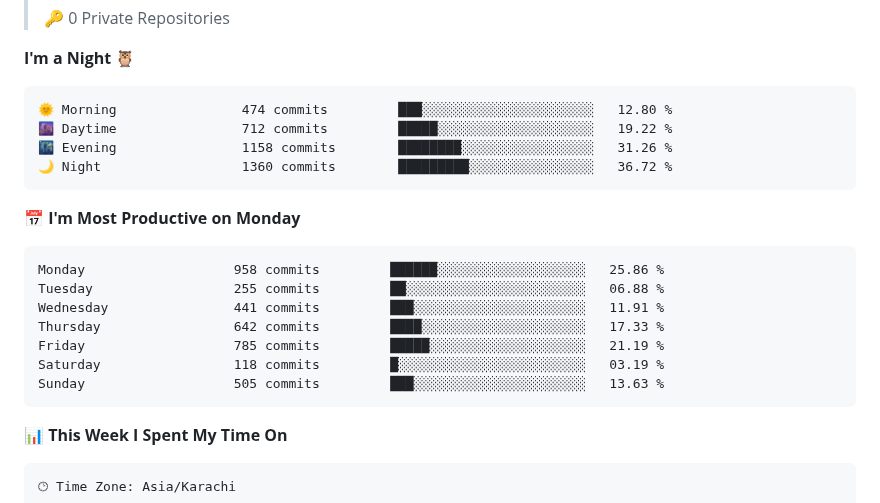
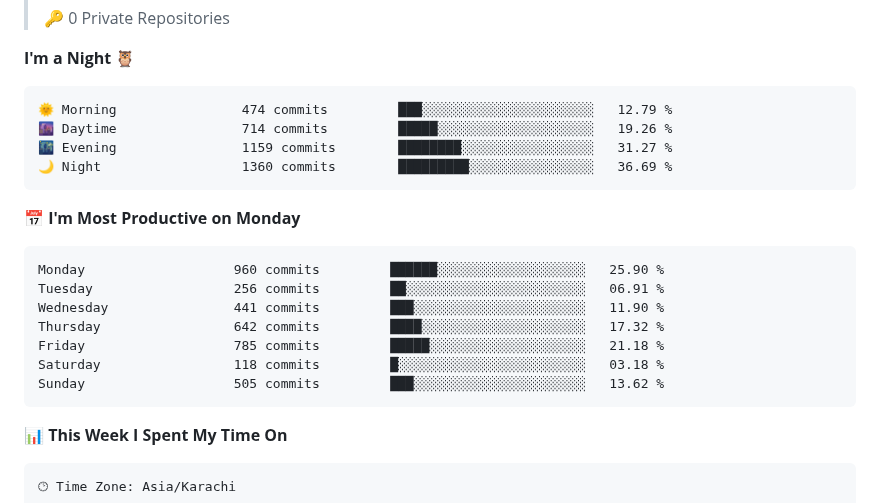
Before and after one commit to RaahimShah98/RaahimShah98, a Markdown page: README.md, the part around one of its changes. Drawn GitHub-style.

Commit message:
Updated with Dev Metrics

````diff
--- a/README.md
+++ b/README.md
@@ -51,21 +51,21 @@
 **I'm a Night 🦉**
 
 ```text
-🌞 Morning                474 commits         ███░░░░░░░░░░░░░░░░░░░░░░   12.80 %
-🌆 Daytime                712 commits         █████░░░░░░░░░░░░░░░░░░░░   19.22 %
-🌃 Evening                1158 commits        ████████░░░░░░░░░░░░░░░░░   31.26 %
-🌙 Night                  1360 commits        █████████░░░░░░░░░░░░░░░░   36.72 %
+🌞 Morning                474 commits         ███░░░░░░░░░░░░░░░░░░░░░░   12.79 %
+🌆 Daytime                714 commits         █████░░░░░░░░░░░░░░░░░░░░   19.26 %
+🌃 Evening                1159 commits        ████████░░░░░░░░░░░░░░░░░   31.27 %
+🌙 Night                  1360 commits        █████████░░░░░░░░░░░░░░░░   36.69 %
 ```
 📅 **I'm Most Productive on Monday**
 
 ```text
-Monday                   958 commits         ██████░░░░░░░░░░░░░░░░░░░   25.86 %
-Tuesday                  255 commits         ██░░░░░░░░░░░░░░░░░░░░░░░   06.88 %
-Wednesday                441 commits         ███░░░░░░░░░░░░░░░░░░░░░░   11.91 %
-Thursday                 642 commits         ████░░░░░░░░░░░░░░░░░░░░░   17.33 %
-Friday                   785 commits         █████░░░░░░░░░░░░░░░░░░░░   21.19 %
-Saturday                 118 commits         █░░░░░░░░░░░░░░░░░░░░░░░░   03.19 %
-Sunday                   505 commits         ███░░░░░░░░░░░░░░░░░░░░░░   13.63 %
+Monday                   960 commits         ██████░░░░░░░░░░░░░░░░░░░   25.90 %
+Tuesday                  256 commits         ██░░░░░░░░░░░░░░░░░░░░░░░   06.91 %
+Wednesday                441 commits         ███░░░░░░░░░░░░░░░░░░░░░░   11.90 %
+Thursday                 642 commits         ████░░░░░░░░░░░░░░░░░░░░░   17.32 %
+Friday                   785 commits         █████░░░░░░░░░░░░░░░░░░░░   21.18 %
+Saturday                 118 commits         █░░░░░░░░░░░░░░░░░░░░░░░░   03.18 %
+Sunday                   505 commits         ███░░░░░░░░░░░░░░░░░░░░░░   13.62 %
 ```
 
 
````
Also changed, not shown: other parts of README.md (+1 -1 lines), assets/bar_graph.png.
